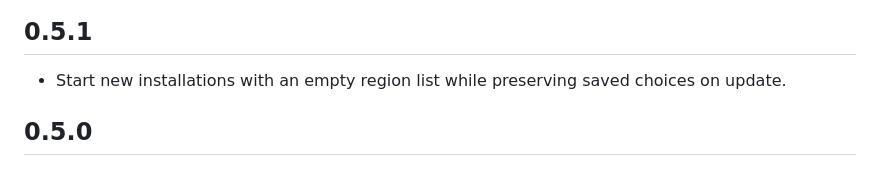
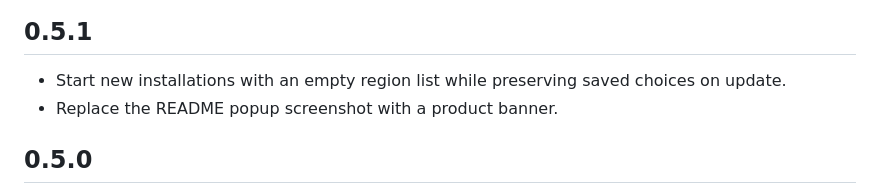
Before and after one commit to jlm0/x-region-filter, a Markdown page: CHANGELOG.md, the part around the change. Rendered like a GitHub page.

```diff
--- a/CHANGELOG.md
+++ b/CHANGELOG.md
@@ -3,6 +3,7 @@
 ## 0.5.1
 
 - Start new installations with an empty region list while preserving saved choices on update.
+- Replace the README popup screenshot with a product banner.
 
 ## 0.5.0
 
```
Also changed, not shown: README.md (+8 -6 lines), docs/design.md (+6 -1 lines), docs/images/banner.png (added), docs/images/popup.png (deleted), 1 other file.
